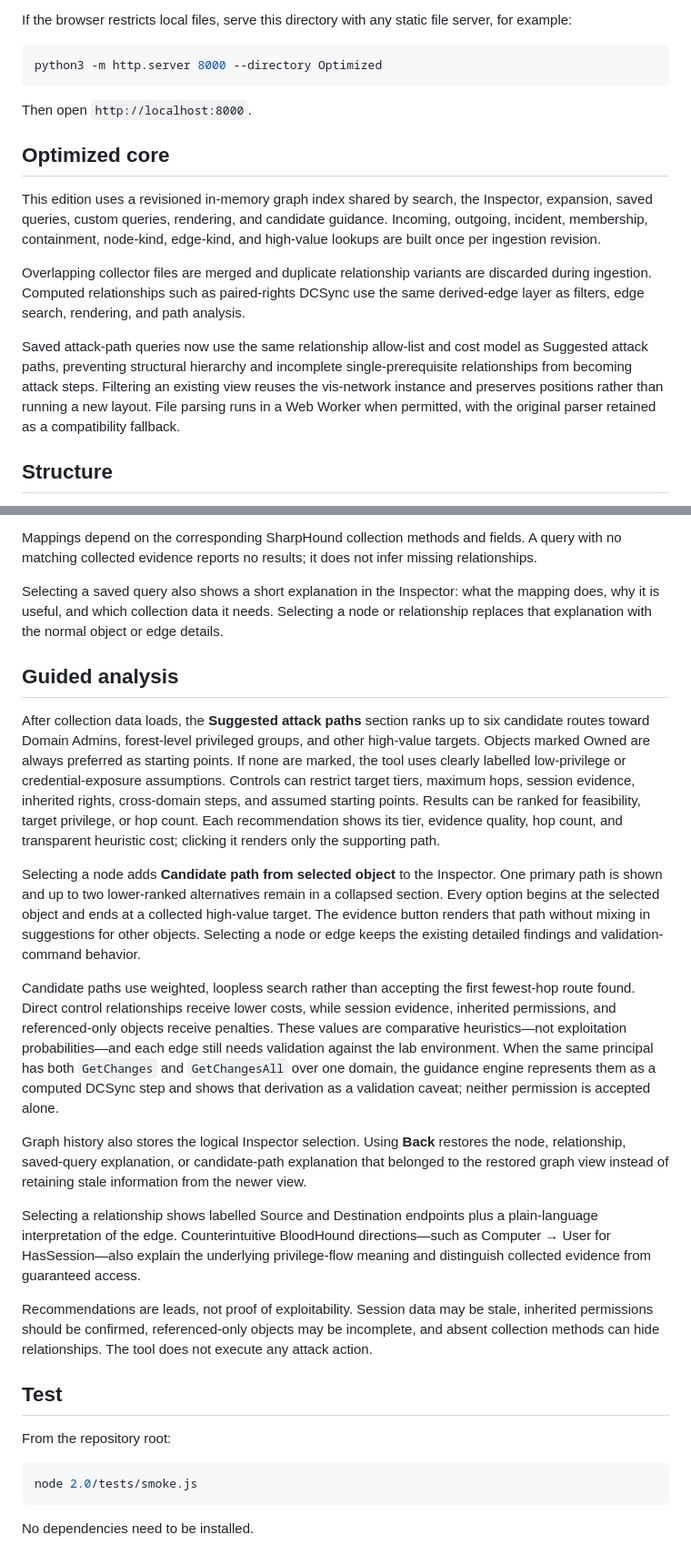
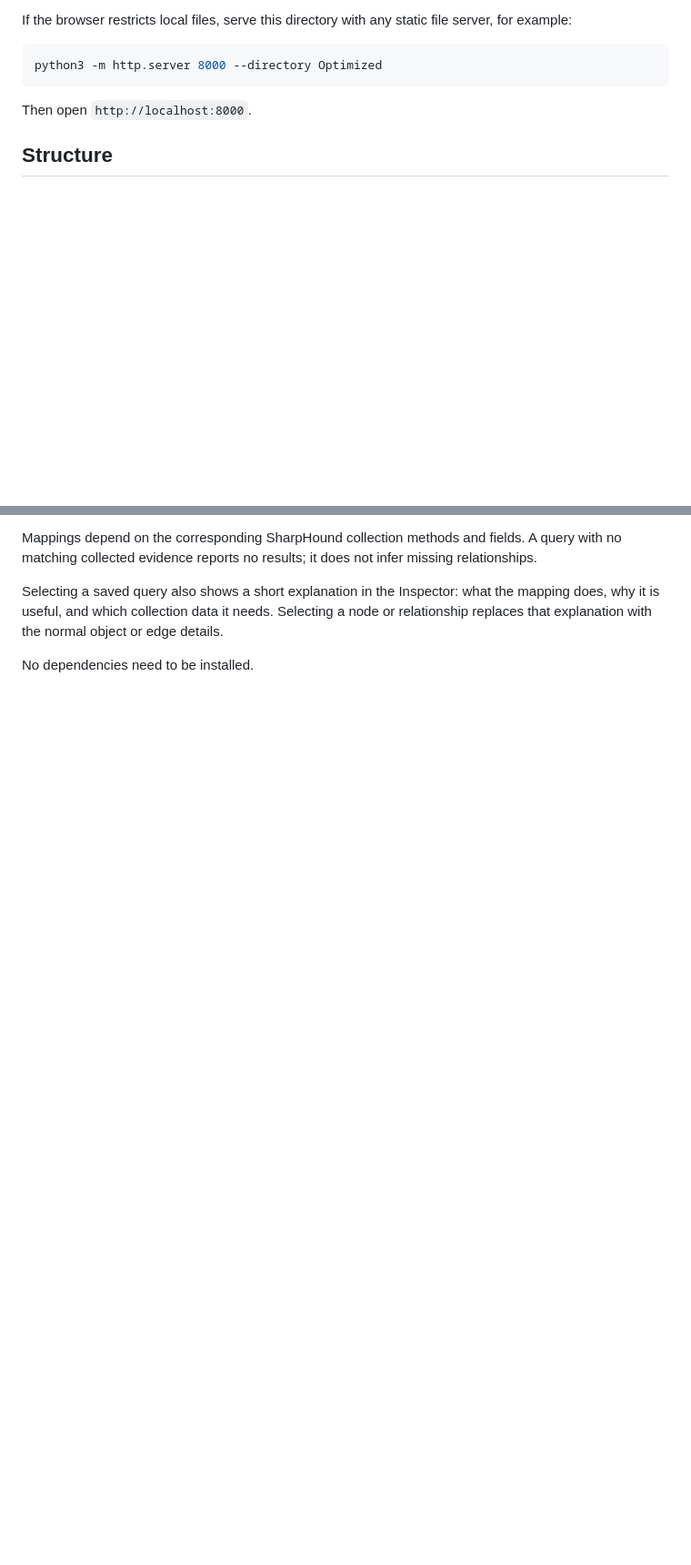
Before and after one commit to aseijur0/AD-GraphViewer, a Markdown page: ADGraph Viewer/README.md, 2 parts joined by grey strips. Shown at 91% size. GitHub-like rendering; blank space fills up the shorter version.

````diff
--- a/ADGraph Viewer/README.md
+++ b/ADGraph Viewer/README.md
@@ -18,24 +18,6 @@ python3 -m http.server 8000 --directory Optimized
 
 Then open `http://localhost:8000`.
 
-## Optimized core
-
-This edition uses a revisioned in-memory graph index shared by search, the
-Inspector, expansion, saved queries, custom queries, rendering, and candidate
-guidance. Incoming, outgoing, incident, membership, containment, node-kind,
-edge-kind, and high-value lookups are built once per ingestion revision.
-
-Overlapping collector files are merged and duplicate relationship variants are
-discarded during ingestion. Computed relationships such as paired-rights
-DCSync use the same derived-edge layer as filters, edge search, rendering, and
-path analysis.
-
-Saved attack-path queries now use the same relationship allow-list and cost
-model as Suggested attack paths, preventing structural hierarchy and incomplete
-single-prerequisite relationships from becoming attack steps. Filtering an
-existing view reuses the vis-network instance and preserves positions rather
-than running a new layout. File parsing runs in a Web Worker when permitted,
-with the original parser retained as a compatibility fallback.
 
 ## Structure
 
@@ -99,56 +81,5 @@ the mapping does, why it is useful, and which collection data it needs. Selectin
 a node or relationship replaces that explanation with the normal object or edge
 details.
 
-## Guided analysis
-
-After collection data loads, the **Suggested attack paths** section ranks up to
-six candidate routes toward Domain Admins, forest-level privileged groups, and
-other high-value targets. Objects marked Owned are always preferred as starting
-points. If none are marked, the tool uses clearly labelled low-privilege or
-credential-exposure assumptions. Controls can restrict target tiers, maximum
-hops, session evidence, inherited rights, cross-domain steps, and assumed
-starting points. Results can be ranked for feasibility, target privilege, or
-hop count. Each recommendation shows its tier, evidence quality, hop count, and
-transparent heuristic cost; clicking it renders only the supporting path.
-
-Selecting a node adds **Candidate path from selected object** to the Inspector.
-One primary path is shown and up to two lower-ranked alternatives remain in a
-collapsed section. Every option begins at the selected object and ends at a
-collected high-value target. The evidence button renders that path without
-mixing in suggestions for other objects. Selecting a node or edge keeps the
-existing detailed findings and validation-command behavior.
-
-Candidate paths use weighted, loopless search rather than accepting the first
-fewest-hop route found. Direct control relationships receive lower costs, while
-session evidence, inherited permissions, and referenced-only objects receive
-penalties. These values are comparative heuristics—not exploitation
-probabilities—and each edge still needs validation against the lab environment.
-When the same principal has both `GetChanges` and `GetChangesAll` over one
-domain, the guidance engine represents them as a computed DCSync step and shows
-that derivation as a validation caveat; neither permission is accepted alone.
-
-Graph history also stores the logical Inspector selection. Using **Back**
-restores the node, relationship, saved-query explanation, or candidate-path
-explanation that belonged to the restored graph view instead of retaining stale
-information from the newer view.
-
-Selecting a relationship shows labelled Source and Destination endpoints plus
-a plain-language interpretation of the edge. Counterintuitive BloodHound
-directions—such as Computer → User for HasSession—also explain the underlying
-privilege-flow meaning and distinguish collected evidence from guaranteed
-access.
-
-Recommendations are leads, not proof of exploitability. Session data may be
-stale, inherited permissions should be confirmed, referenced-only objects may
-be incomplete, and absent collection methods can hide relationships. The tool
-does not execute any attack action.
-
-## Test
-
-From the repository root:
-
-```bash
-node 2.0/tests/smoke.js
-```
 
 No dependencies need to be installed.
````
